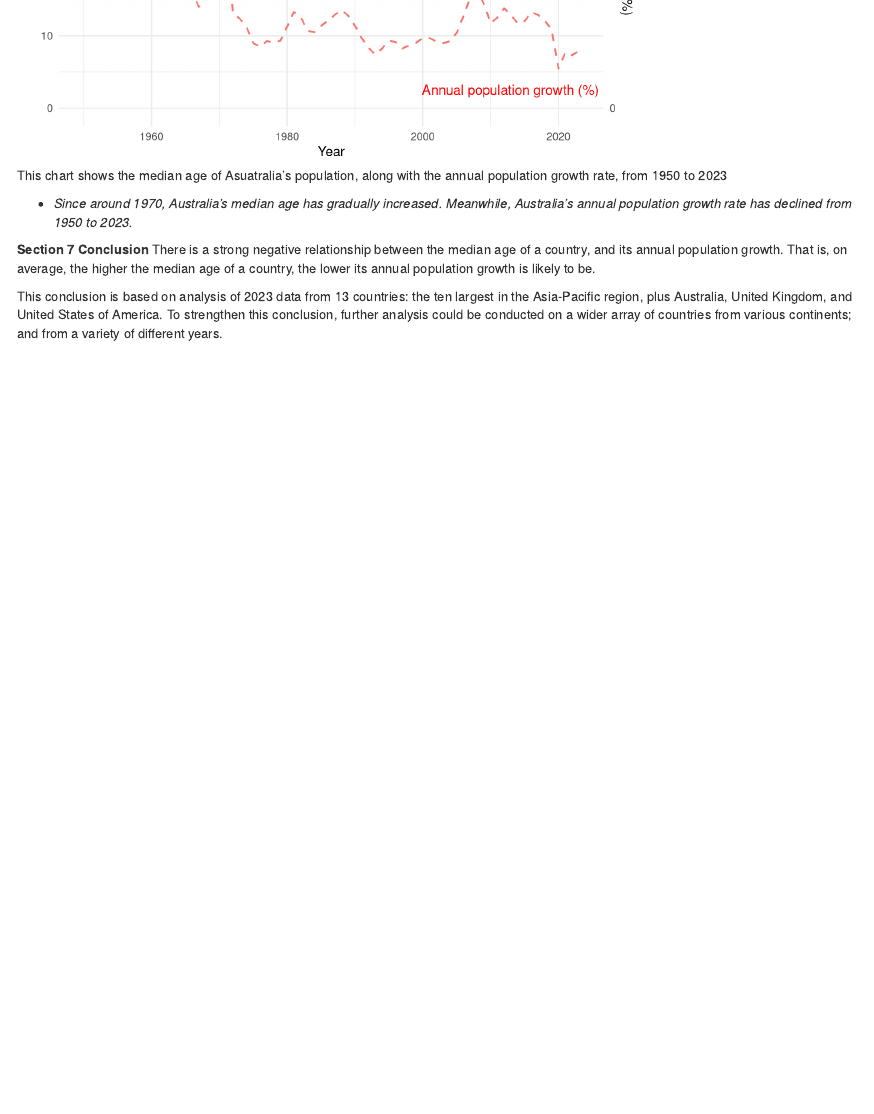
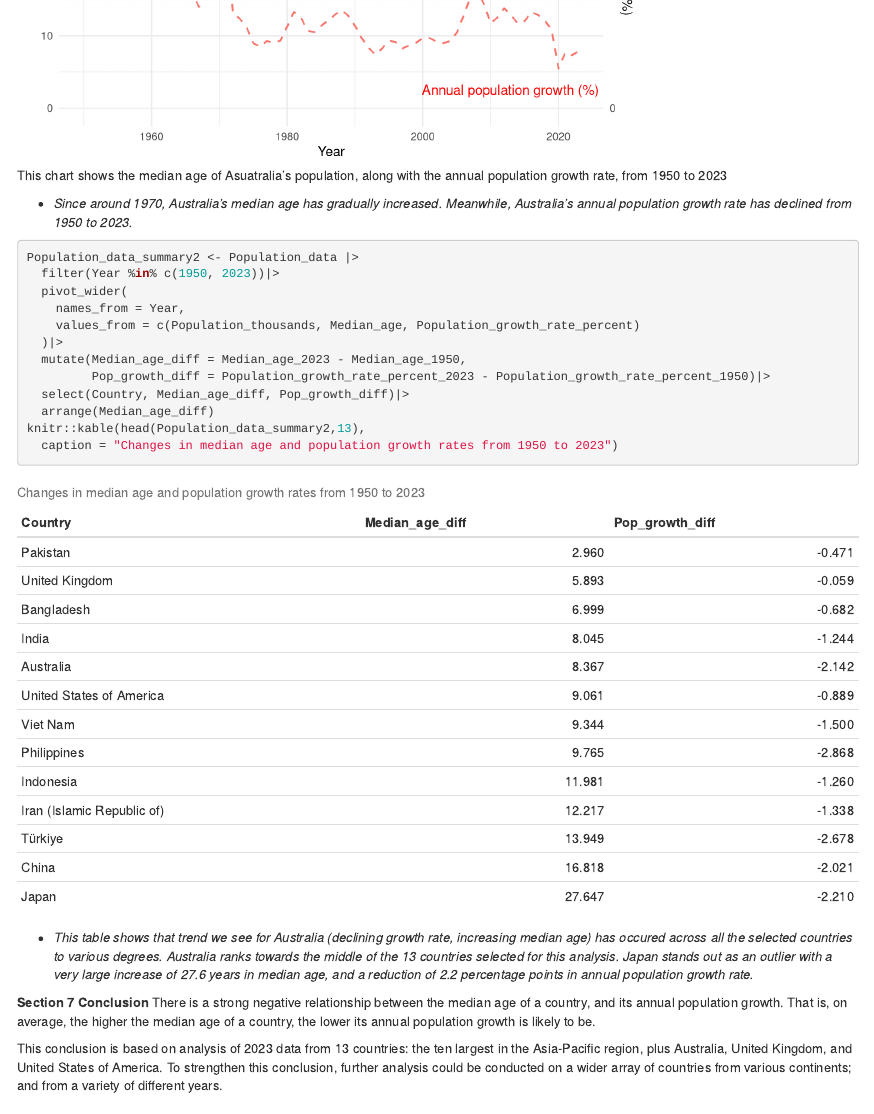
Before and after one commit to jcos0018/Assessment1, an R Markdown document (Assessment1.Rmd): the page in a window 1100 px wide, from 3540 px down. Rendered offline with R 4.5, knitr and Pandoc, with nearby package versions; code that draws random numbers runs with fixed seeds of ours.

Commit message:
Added a table of changes in median age and growth rates, to Feature2 branch.

````diff
--- a/Assessment1.Rmd
+++ b/Assessment1.Rmd
@@ -141,6 +141,21 @@ geom_text_repel(
 ```
 * *Since around 1970, Australia's median age has gradually increased. Meanwhile, Australia's annual population growth rate has declined from 1950 to 2023.*
 
+```{r Summary2, echo=TRUE}
+Population_data_summary2 <- Population_data |>
+  filter(Year %in% c(1950, 2023))|>
+  pivot_wider(
+    names_from = Year,
+    values_from = c(Population_thousands, Median_age, Population_growth_rate_percent)
+  )|>
+  mutate(Median_age_diff = Median_age_2023 - Median_age_1950,
+         Pop_growth_diff = Population_growth_rate_percent_2023 - Population_growth_rate_percent_1950)|>
+  select(Country, Median_age_diff, Pop_growth_diff)|>
+  arrange(Median_age_diff)
+knitr::kable(head(Population_data_summary2,13),
+  caption = "Changes in median age and population growth rates from 1950 to 2023")
+```
+* *This table shows that trend we see for Australia (declining growth rate, increasing median age) has occured across all the selected countries to various degrees. Australia ranks towards the middle of the 13 countries selected for this analysis. Japan stands out as an outlier with a very large increase of 27.6 years in median age, and a reduction of 2.2 percentage points in annual population growth rate.*
 
 **Section 7 Conclusion**
 There is a strong negative relationship between the median age of a country, and its annual population growth. That is, on average, the higher the median age of a country, the lower its annual population growth is likely to be.
````
Also changed, not shown: Assessment1.html.
